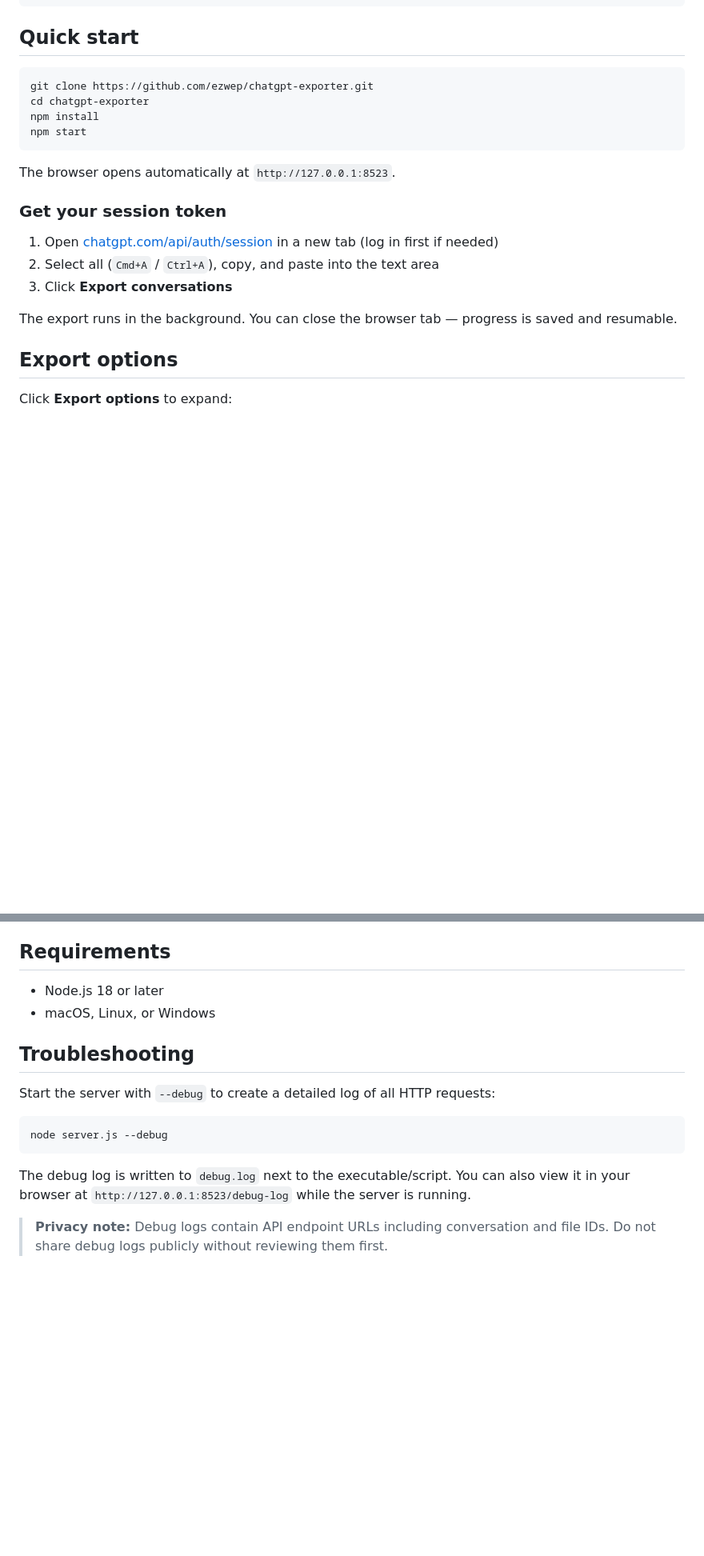
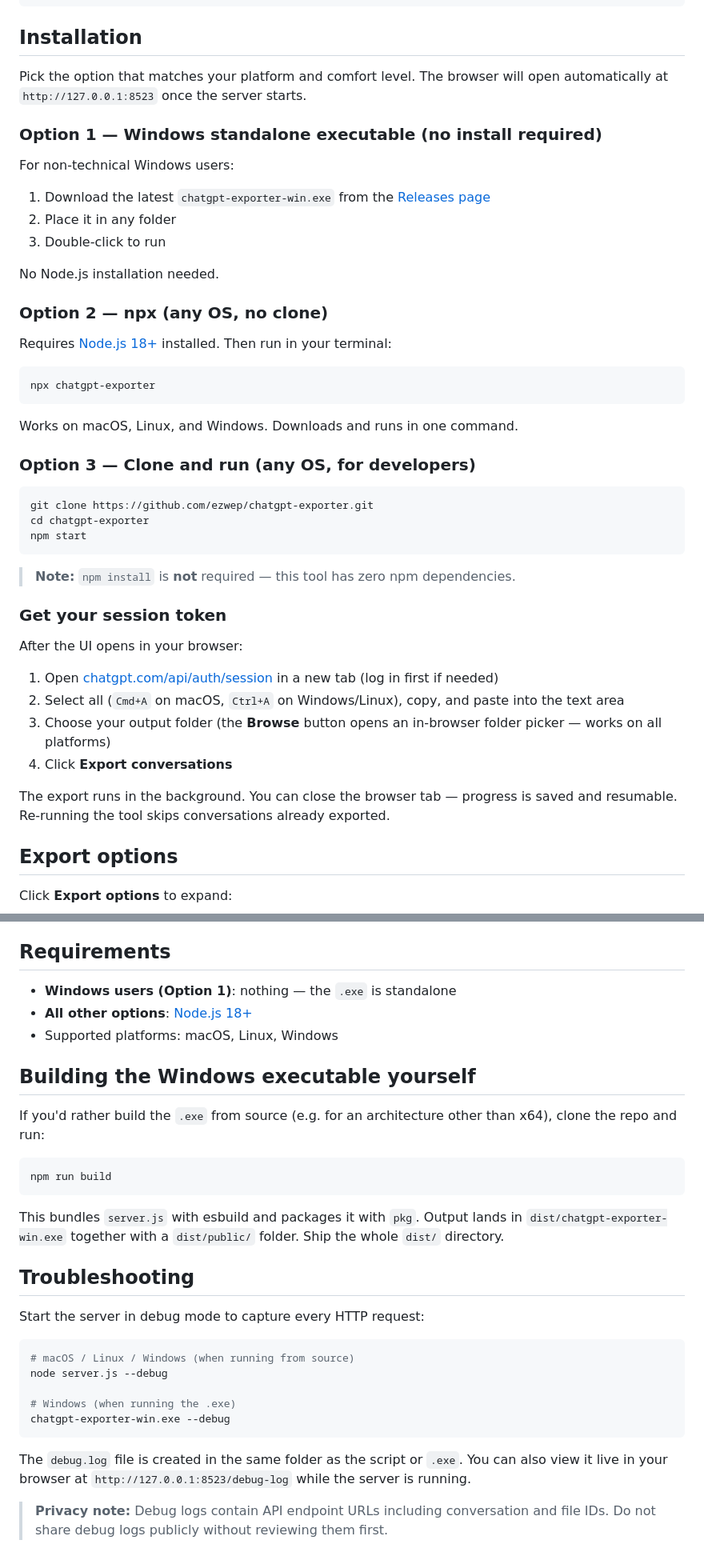
Before and after one commit to ezwep/chatgpt-exporter, a Markdown page: README.md, 2 parts joined by grey strips. Shown at 80% size. GitHub-like rendering; blank space fills up the shorter version.

Commit message:
Document all install options per platform in README
- Add Windows .exe download as Option 1 (no Node.js required)
- Add npx one-liner as Option 2 (any OS)
- Document clone+npm start as Option 3 (developers)
- Clarify npm install is NOT needed (zero deps)
- Add build instructions for Windows .exe from source
- Clarify debug usage for both source and .exe
- Mention Browse button works cross-platform

Co-Authored-By: Claude Opus 4.6 (1M context) <noreply@anthropic.com>

````diff
--- a/README.md
+++ b/README.md
@@ -43,24 +43,50 @@ chatgpt-export/
 └── logs/             ← export run logs
 ```
 
-## Quick start
+## Installation
+
+Pick the option that matches your platform and comfort level. The browser will open automatically at `http://127.0.0.1:8523` once the server starts.
+
+### Option 1 — Windows standalone executable (no install required)
+
+For non-technical Windows users:
+
+1. Download the latest `chatgpt-exporter-win.exe` from the [Releases page](https://github.com/ezwep/chatgpt-exporter/releases)
+2. Place it in any folder
+3. Double-click to run
+
+No Node.js installation needed.
+
+### Option 2 — npx (any OS, no clone)
+
+Requires [Node.js 18+](https://nodejs.org/) installed. Then run in your terminal:
+
+```bash
+npx chatgpt-exporter
+```
+
+Works on macOS, Linux, and Windows. Downloads and runs in one command.
+
+### Option 3 — Clone and run (any OS, for developers)
 
 ```bash
 git clone https://github.com/ezwep/chatgpt-exporter.git
 cd chatgpt-exporter
-npm install
 npm start
 ```
 
-The browser opens automatically at `http://127.0.0.1:8523`.
+> **Note:** `npm install` is **not** required — this tool has zero npm dependencies.
 
 ### Get your session token
 
+After the UI opens in your browser:
+
 1. Open [chatgpt.com/api/auth/session](https://chatgpt.com/api/auth/session) in a new tab (log in first if needed)
-2. Select all (`Cmd+A` / `Ctrl+A`), copy, and paste into the text area
-3. Click **Export conversations**
+2. Select all (`Cmd+A` on macOS, `Ctrl+A` on Windows/Linux), copy, and paste into the text area
+3. Choose your output folder (the **Browse** button opens an in-browser folder picker — works on all platforms)
+4. Click **Export conversations**
 
-The export runs in the background. You can close the browser tab — progress is saved and resumable.
+The export runs in the background. You can close the browser tab — progress is saved and resumable. Re-running the tool skips conversations already exported.
 
 ## Export options
 
@@ -78,18 +104,33 @@ Click **Export options** to expand:
 
 ## Requirements
 
-- Node.js 18 or later
-- macOS, Linux, or Windows
+- **Windows users (Option 1)**: nothing — the `.exe` is standalone
+- **All other options**: [Node.js 18+](https://nodejs.org/)
+- Supported platforms: macOS, Linux, Windows
+
+## Building the Windows executable yourself
+
+If you'd rather build the `.exe` from source (e.g. for an architecture other than x64), clone the repo and run:
+
+```bash
+npm run build
+```
+
+This bundles `server.js` with esbuild and packages it with `pkg`. Output lands in `dist/chatgpt-exporter-win.exe` together with a `dist/public/` folder. Ship the whole `dist/` directory.
 
 ## Troubleshooting
 
-Start the server with `--debug` to create a detailed log of all HTTP requests:
+Start the server in debug mode to capture every HTTP request:
 
 ```bash
+# macOS / Linux / Windows (when running from source)
 node server.js --debug
+
+# Windows (when running the .exe)
+chatgpt-exporter-win.exe --debug
 ```
 
-The debug log is written to `debug.log` next to the executable/script. You can also view it in your browser at `http://127.0.0.1:8523/debug-log` while the server is running.
+The `debug.log` file is created in the same folder as the script or `.exe`. You can also view it live in your browser at `http://127.0.0.1:8523/debug-log` while the server is running.
 
 > **Privacy note:** Debug logs contain API endpoint URLs including conversation and file IDs. Do not share debug logs publicly without reviewing them first.
 
````
